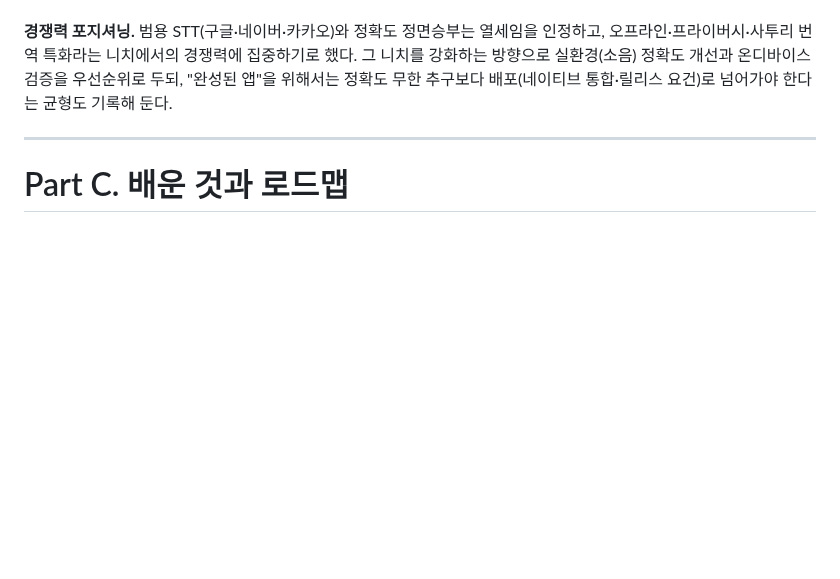
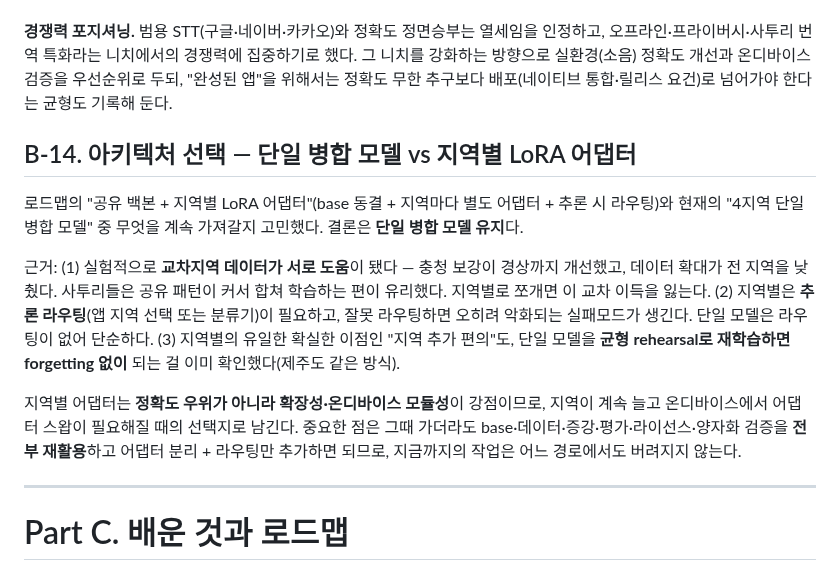
Before and after one commit to ysb2152/saturi-translator, a Markdown page: DEVELOPMENT_JOURNEY.md, the part around the change. Drawn GitHub-style; blank space fills up the shorter version.

Commit message:
docs: 아키텍처 선택 서사(B-14) — 단일 병합 vs 지역별 어댑터
교차지역 데이터 이득·라우팅 복잡성·확장은 단일 재학습으로 가능 → 단일 병합 유지 결정과 근거 기록.

Co-Authored-By: Claude Opus 4.8 <noreply@anthropic.com>

```diff
--- a/DEVELOPMENT_JOURNEY.md
+++ b/DEVELOPMENT_JOURNEY.md
@@ -212,6 +212,14 @@ STT용 음성이 준비되면 표준 Whisper의 사투리 인식 오류를 먼
 
 **경쟁력 포지셔닝.** 범용 STT(구글·네이버·카카오)와 정확도 정면승부는 열세임을 인정하고, 오프라인·프라이버시·사투리 번역 특화라는 니치에서의 경쟁력에 집중하기로 했다. 그 니치를 강화하는 방향으로 실환경(소음) 정확도 개선과 온디바이스 검증을 우선순위로 두되, "완성된 앱"을 위해서는 정확도 무한 추구보다 배포(네이티브 통합·릴리스 요건)로 넘어가야 한다는 균형도 기록해 둔다.
 
+## B-14. 아키텍처 선택 — 단일 병합 모델 vs 지역별 LoRA 어댑터
+
+로드맵의 "공유 백본 + 지역별 LoRA 어댑터"(base 동결 + 지역마다 별도 어댑터 + 추론 시 라우팅)와 현재의 "4지역 단일 병합 모델" 중 무엇을 계속 가져갈지 고민했다. 결론은 **단일 병합 모델 유지**다.
+
+근거: (1) 실험적으로 **교차지역 데이터가 서로 도움**이 됐다 — 충청 보강이 경상까지 개선했고, 데이터 확대가 전 지역을 낮췄다. 사투리들은 공유 패턴이 커서 합쳐 학습하는 편이 유리했다. 지역별로 쪼개면 이 교차 이득을 잃는다. (2) 지역별은 **추론 라우팅**(앱 지역 선택 또는 분류기)이 필요하고, 잘못 라우팅하면 오히려 악화되는 실패모드가 생긴다. 단일 모델은 라우팅이 없어 단순하다. (3) 지역별의 유일한 확실한 이점인 "지역 추가 편의"도, 단일 모델을 **균형 rehearsal로 재학습하면 forgetting 없이** 되는 걸 이미 확인했다(제주도 같은 방식).
+
+지역별 어댑터는 **정확도 우위가 아니라 확장성·온디바이스 모듈성**이 강점이므로, 지역이 계속 늘고 온디바이스에서 어댑터 스왑이 필요해질 때의 선택지로 남긴다. 중요한 점은 그때 가더라도 base·데이터·증강·평가·라이선스·양자화 검증을 **전부 재활용**하고 어댑터 분리 + 라우팅만 추가하면 되므로, 지금까지의 작업은 어느 경로에서도 버려지지 않는다.
+
 ---
 
 # Part C. 배운 것과 로드맵
```
